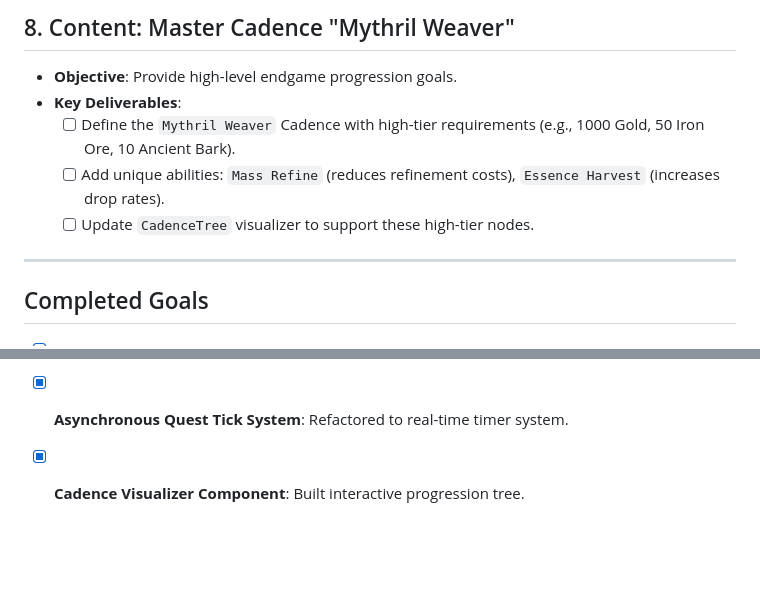
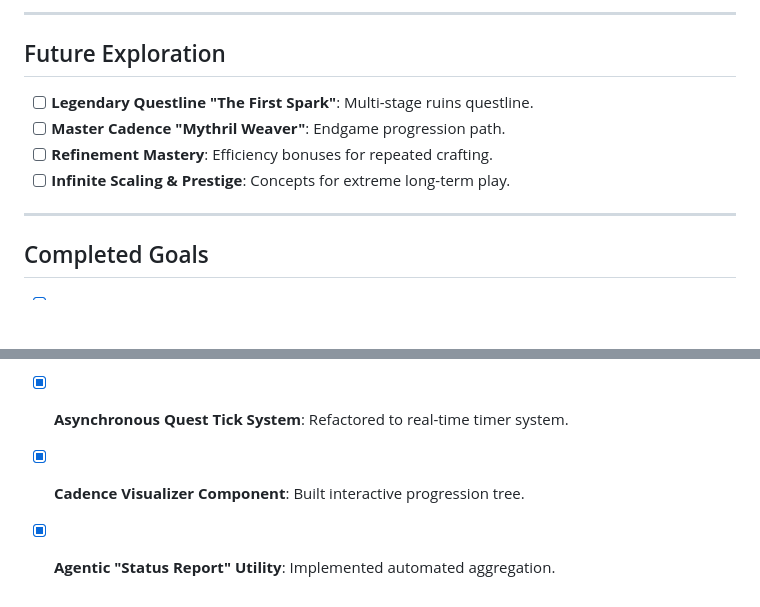
Before and after one commit to DerekGooding/Mythril, a Markdown page: docs/roadmap_detailed.md, 2 parts joined by grey strips. Drawn GitHub-style; blank space fills up the shorter version.

```diff
--- a/docs/roadmap_detailed.md
+++ b/docs/roadmap_detailed.md
@@ -65,10 +97,11 @@ This document provides explicit implementation details for each active goal in t
 
-## 8. Content: Master Cadence "Mythril Weaver"
-- **Objective**: Provide high-level endgame progression goals.
-- **Key Deliverables**:
-    - [ ] Define the `Mythril Weaver` Cadence with high-tier requirements (e.g., 1000 Gold, 50 Iron Ore, 10 Ancient Bark).
-    - [ ] Add unique abilities: `Mass Refine` (reduces refinement costs), `Essence Harvest` (increases drop rates).
-    - [ ] Update `CadenceTree` visualizer to support these high-tier nodes.
+---
+
+## Future Exploration
+- [ ] **Legendary Questline "The First Spark"**: Multi-stage ruins questline.
+- [ ] **Master Cadence "Mythril Weaver"**: Endgame progression path.
+- [ ] **Refinement Mastery**: Efficiency bonuses for repeated crafting.
+- [ ] **Infinite Scaling & Prestige**: Concepts for extreme long-term play.
 
 ---
 
@@ -81,3 +114,4 @@ This document provides explicit implementation details for each active goal in t
 - [x] **Continuous Health Monitoring (CI/CD)**: Integrated health checks into GitHub Actions.
 - [x] **Asynchronous Quest Tick System**: Refactored to real-time timer system.
 - [x] **Cadence Visualizer Component**: Built interactive progression tree.
+- [x] **Agentic "Status Report" Utility**: Implemented automated aggregation.
```
Also changed, not shown: other parts of docs/roadmap_detailed.md (+56 -24 lines).
